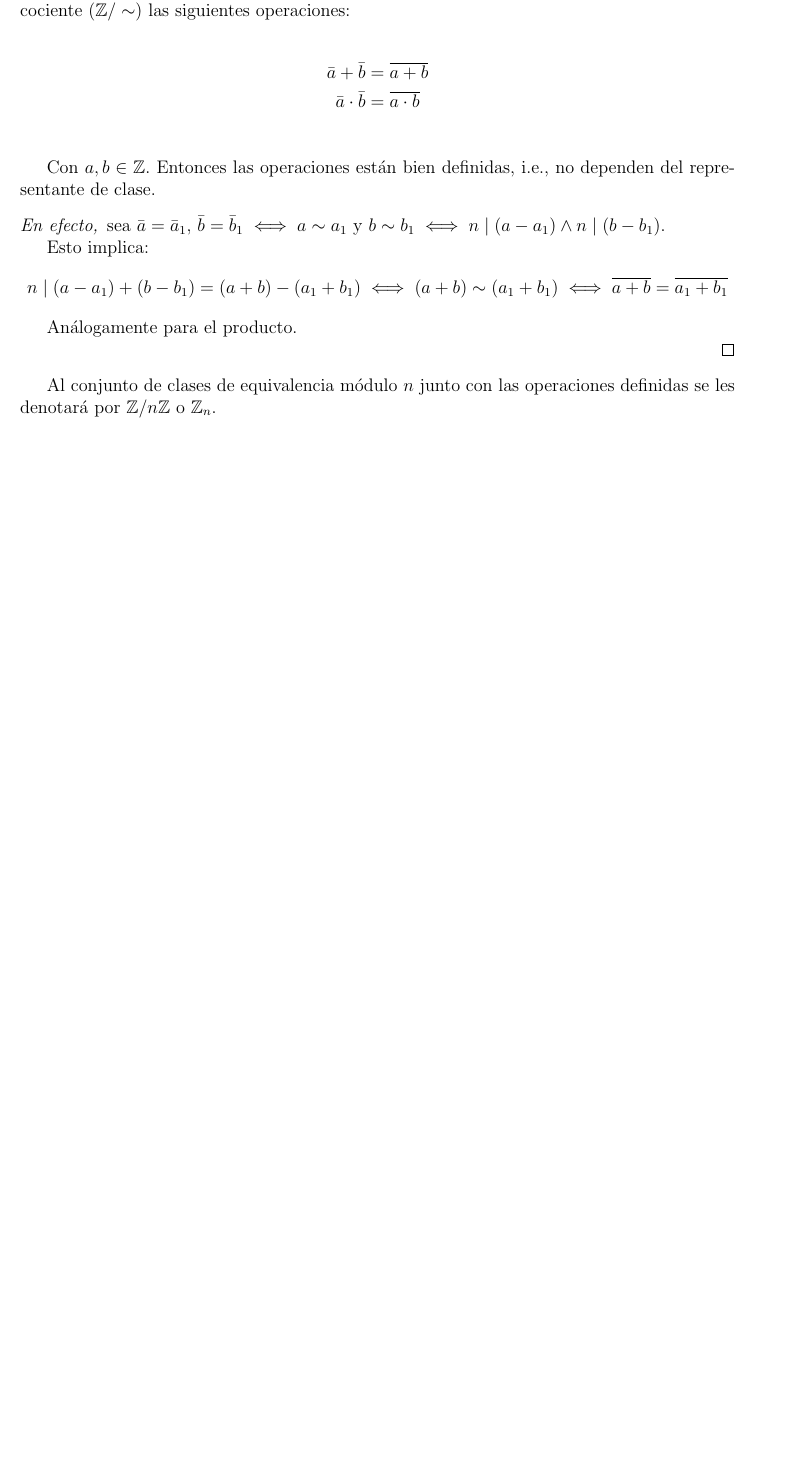
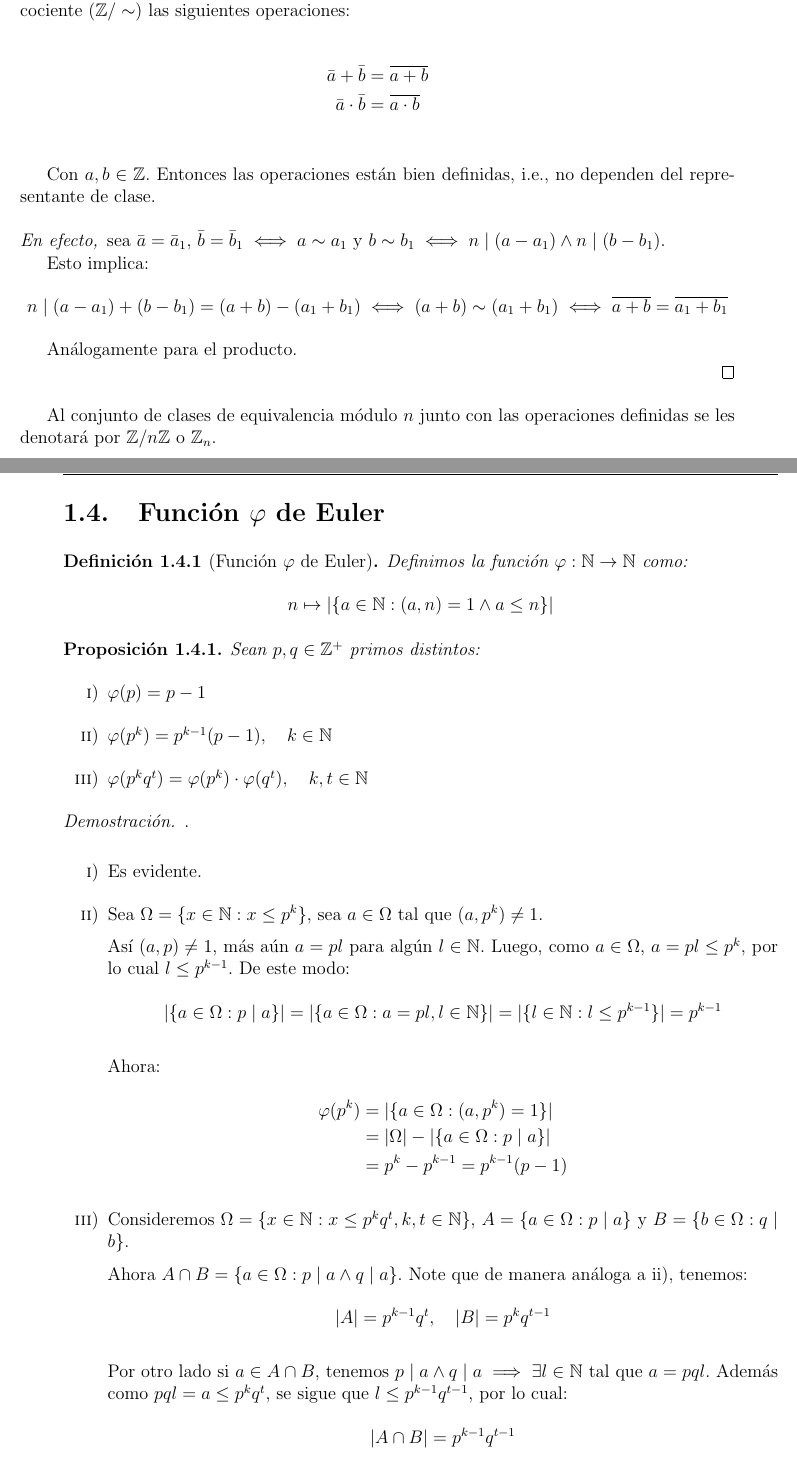
Before and after one commit to ChristianLeon1/Algebra_Moderna_I, a LaTeX thesis (Apuntes.tex, which reads Capitulo_1/funcion_phi_euler.tex): part of page 8 of 8 before the commit and two parts of pages 8 and 9 of 10 after it, the two joined at a grey line, cut so that both start at the same text, the shorter picture padded with empty space. Compiled offline with pdfLaTeX.

Commit message:
funcion phi de euler

```diff
--- a/Apuntes.tex
+++ b/Apuntes.tex
@@ -64,7 +64,7 @@
 
 \newcommand\Nombreautor{Ramírez León Christian Yael}
 \newcommand\Materia{Álgebra Moderna I}
-\newcommand\Profesor{Escobar García \par César Alberto}
+\newcommand\Profesor{Escobar García César Alberto}
 \newcommand\Grupo{5FM1}
 \newcommand\Titulo{Apuntes Álgebra Moderna I}
 %Comando para ingresar datos con el sistema internacional
--- a/Capitulo_1/funcion_phi_euler.tex
+++ b/Capitulo_1/funcion_phi_euler.tex
@@ -0,0 +1,48 @@
+\section{Función $\varphi$ de Euler}%
+\label{sec:Función phi de Euler}
+
+\begin{defi}[Función $\varphi$ de Euler]
+	Definimos la función $\varphi: \mathbb{N} \to \mathbb{N}$ como:
+	\begin{equation*}
+		n \mapsto |\{a \in \mathbb{N} : (a, n) = 1 \land a \le n\}|
+	\end{equation*}
+\end{defi}
+
+\begin{prop}
+	Sean $p, q \in \mathbb{Z} ^ {+}$ primos distintos:
+	\begin{enumerate}[label=\roman *), font=\normalfont]
+		\item $\varphi(p) = p-1$
+		\item $\varphi(p^k) = p^{k-1}(p-1), \quad k \in \mathbb{N}$
+		\item $\varphi(p^k q^t) = \varphi(p^k) \cdot \varphi(q^t), \quad k,t \in \mathbb{N}$
+	\end{enumerate}
+\end{prop}
+
+\begin{proof}. \par
+
+	\begin{enumerate}[label=\roman *), font=\normalfont]
+		\item Es evidente.
+		\item Sea $\Omega = \{x \in \mathbb{N} : x \le p^k\}$, sea $a \in \Omega$ tal que $(a, p^k) \neq 1$.
+
+		      Así $(a, p) \neq 1$, más aún $a = pl$ para algún $l \in \mathbb{N}$. Luego, como $a \in \Omega$, $a = pl \le p^k$, por lo cual $l \le p^{k-1}$. De este modo:
+		      \begin{equation*}
+			      |\{a \in \Omega : p \mid a\}| = |\{a \in \Omega : a=pl, l \in \mathbb{N}\}| = |\{l \in \mathbb{N} : l \le p^{k-1}\}| = p^{k-1}
+		      \end{equation*}
+
+		      Ahora:
+		      \begin{align*}
+			      \varphi(p^k) & = |\{a \in \Omega : (a, p^k) = 1\}|        \\
+			                   & = |\Omega| - |\{a \in \Omega : p \mid a\}| \\
+			                   & = p^k - p^{k-1} = p^{k-1}(p-1)
+		      \end{align*}
+		\item Consideremos $\Omega = \{x \in \mathbb{N} : x \le p^k q^t, k,t \in \mathbb{N}\}$, $A = \{a \in \Omega : p \mid a\}$ y $B = \{b \in \Omega : q \mid b\}$.
+
+		      Ahora $A \cap B = \{a \in \Omega : p \mid a \land q \mid a\}$. Note que de manera análoga a ii), tenemos:
+		      \begin{equation*}
+			      |A| = p^{k-1}q^t, \quad |B| = p^k q^{t-1}
+		      \end{equation*}
+
+		      Por otro lado si $a \in A \cap B$, tenemos $p \mid a \land q \mid a \implies \exists l \in \mathbb{N}$ tal que $a = pql$.
+		      Además como $pql = a \le p^k q^t$, se sigue que $l \le p^{k-1}q^{t-1}$, por lo cual:
+		      \begin{equation*}
+			      |A \cap B| = p^{k-1}q^{t-1}
+		      \end{equation*}
```
Also changed, not shown: Capitulo_1/cardinalidad.tex (+6 -4 lines), Apuntes.pdf, Apuntes.tex (5 more changed lines), Capitulo_1/funcion_phi_euler.tex (41 more changed lines).
